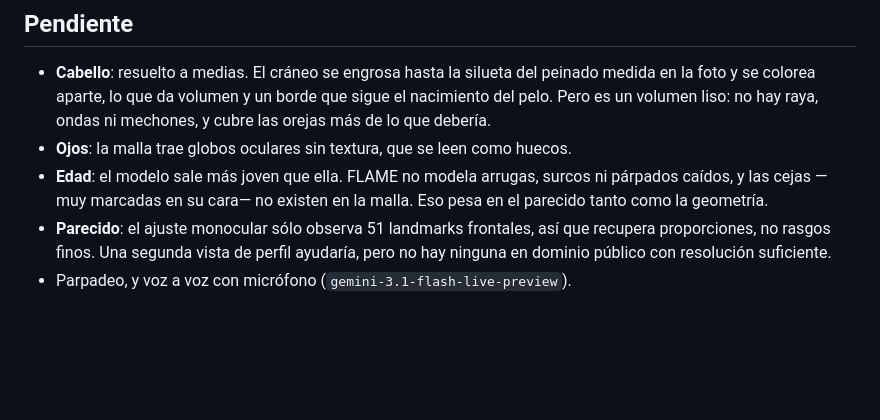
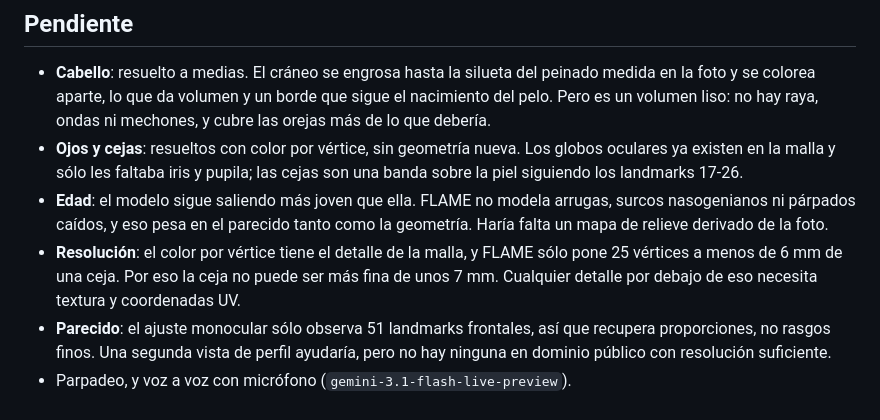
Before and after one commit to exdevutem/gabriela-mistral, a Markdown page: README.md, the part around the change. Drawn GitHub-style; blank space fills up the shorter version.

Commit message:
docs: actualiza el estado de los rasgos faciales
Ojos y cejas dejan de estar pendientes. Se añade la limitación de fondo
que ahora marca el techo del parecido: el color por vértice tiene el
detalle de la malla, y para arrugas o cejas finas haría falta textura.

```diff
--- a/README.md
+++ b/README.md
@@ -139,10 +139,16 @@ uv run python -m gabriela.visemes /tmp/g.wav "Hola"          # timeline
   peinado medida en la foto y se colorea aparte, lo que da volumen y un borde
   que sigue el nacimiento del pelo. Pero es un volumen liso: no hay raya, ondas
   ni mechones, y cubre las orejas más de lo que debería.
-- **Ojos**: la malla trae globos oculares sin textura, que se leen como huecos.
-- **Edad**: el modelo sale más joven que ella. FLAME no modela arrugas, surcos
-  ni párpados caídos, y las cejas —muy marcadas en su cara— no existen en la
-  malla. Eso pesa en el parecido tanto como la geometría.
+- **Ojos y cejas**: resueltos con color por vértice, sin geometría nueva. Los
+  globos oculares ya existen en la malla y sólo les faltaba iris y pupila; las
+  cejas son una banda sobre la piel siguiendo los landmarks 17-26.
+- **Edad**: el modelo sigue saliendo más joven que ella. FLAME no modela
+  arrugas, surcos nasogenianos ni párpados caídos, y eso pesa en el parecido
+  tanto como la geometría. Haría falta un mapa de relieve derivado de la foto.
+- **Resolución**: el color por vértice tiene el detalle de la malla, y FLAME
+  sólo pone 25 vértices a menos de 6 mm de una ceja. Por eso la ceja no puede
+  ser más fina de unos 7 mm. Cualquier detalle por debajo de eso necesita
+  textura y coordenadas UV.
 - **Parecido**: el ajuste monocular sólo observa 51 landmarks frontales, así que
   recupera proporciones, no rasgos finos. Una segunda vista de perfil ayudaría,
   pero no hay ninguna en dominio público con resolución suficiente.
```
